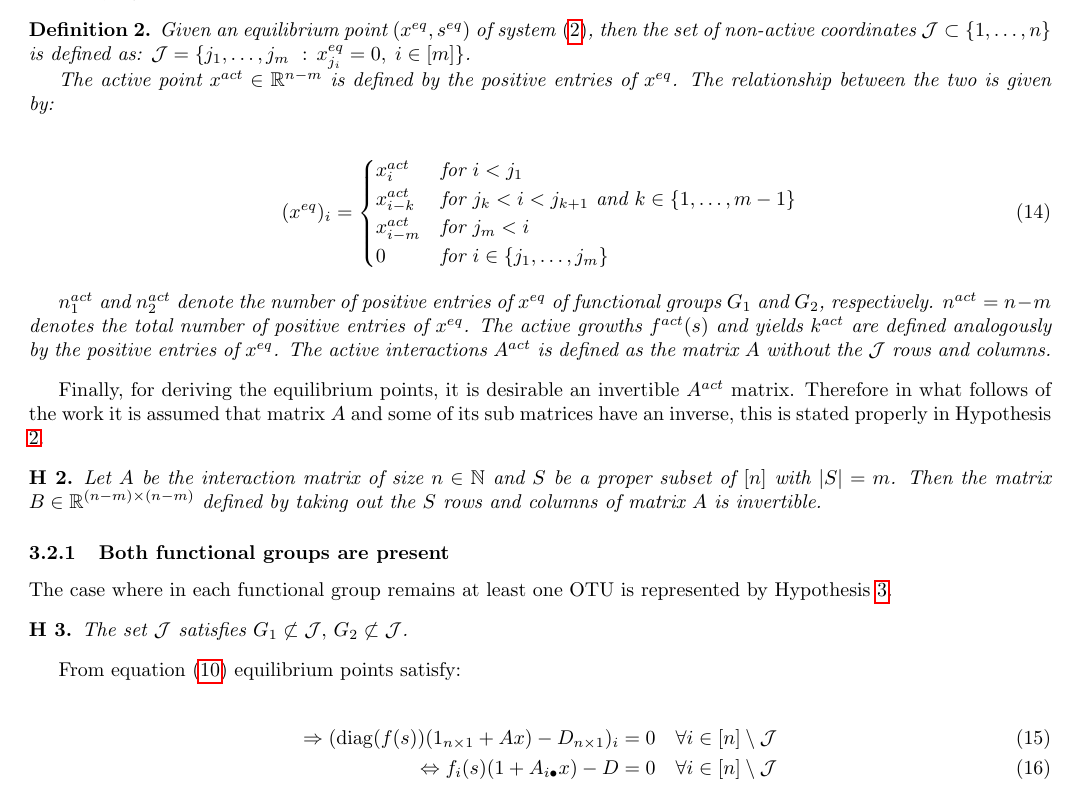
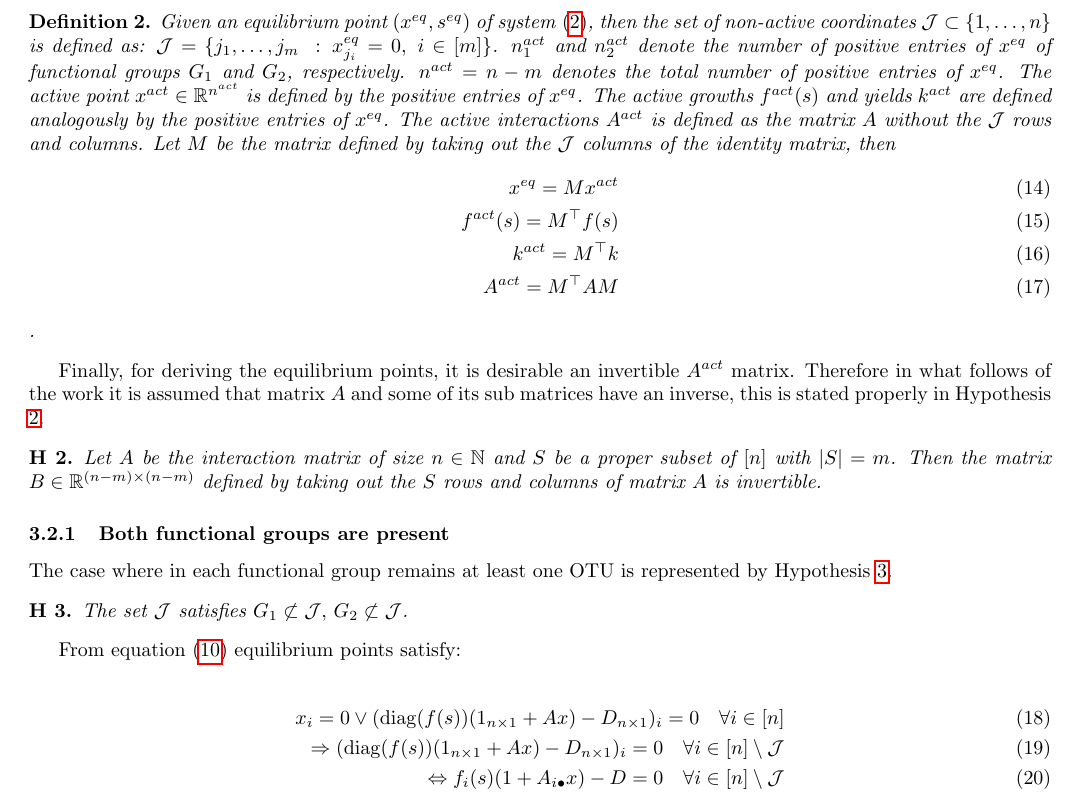
Before and after one commit to paus-5/Class-and-Track, a LaTeX paper (tex/Article_Interactions.tex): part of page 5 of 33, cut so that both start at the same text. Compiled offline with pdfLaTeX.

Commit message:
begin change of notation

```diff
--- a/tex/Article_Interactions.tex
+++ b/tex/Article_Interactions.tex
@@ -206,18 +206,21 @@ Observe that equilibrium points are by definition non-negative so the state vari
 
 \begin{defn}
 	Given an equilibrium point $(x^{eq},s^{eq})$ of system \eqref{system}, then the set of non-active coordinates $\mathcal{J}\subset \{1,\dots,n\}$ is defined as:
-	$\mathcal{J} = \{j_1, \dots, j_m\ : \, x^{eq}_{j_i} = 0 , \;i \in [m] \} $.
-
-	The active point $x^{act}\in \R^{n-m}$ is defined by the positive entries of $x^{eq}$. The relationship between the two is given by:
-
-	\begin{align}\label{EquilibriaFormula} (x^{eq})_i = \begin{cases}
-	x^{act}_i & \text{for } i < j_1\\
-	x^{act}_{i-k} & \text{for } j_{k}< i <j_{k+1}  \text{ and } k \in \{1,\dots,m-1\}\\
-	x^{act}_{i-m} & \text{for } j_{m}< i \\
-	0 & \text{for } i \in \{j_1, \dots, j_m\}
-	\end{cases} \end{align}
-
-	$n_1^{act}$ and $n_2^{act}$ denote the number of positive entries of $x^{eq}$ of functional groups $G_1$ and $G_2$, respectively. $n^{act} = n-m$ denotes the total number of positive entries of $x^{eq}$. The active growths $f^{act}(s)$ and yields $k^{act}$ are defined analogously by the positive entries of $x^{eq}$. The active interactions $A^{act}$ is defined as the matrix $A$ without the $\mathcal{J}$ rows and columns.
+	$\mathcal{J} = \{j_1, \dots, j_m\ : \, x^{eq}_{j_i} = 0 , \;i \in [m] \} $. $n_1^{act}$ and $n_2^{act}$ denote the number of positive entries of $x^{eq}$ of functional groups $G_1$ and $G_2$, respectively. $n^{act} = n-m$ denotes the total number of positive entries of $x^{eq}$. The active point $x^{act}\in \R^{n^{act}}$ is defined by the positive entries of $x^{eq}$. The active growths $f^{act}(s)$ and yields $k^{act}$ are defined analogously by the positive entries of $x^{eq}$. The active interactions $A^{act}$ is defined as the matrix $A$ without the $\mathcal{J}$ rows and columns. Let $M$ be the matrix defined by taking out the $\mathcal{J}$ columns of the identity matrix, then
+	 \begin{align}
+	 x^{eq} = Mx^{act} \\
+	 f^{act}(s) = M^{\top}f(s) \\
+	 k^{act} = M^{\top}k \\
+	 A^{act} = M^{\top}AM
+	 \end{align}.
+
+%	\begin{align}\label{EquilibriaFormula} (x^{eq})_i = \begin{cases}
+%	x^{act}_i & \text{for } i < j_1\\
+%	x^{act}_{i-k} & \text{for } j_{k}< i <j_{k+1}  \text{ and } k \in \{1,\dots,m-1\}\\
+%	x^{act}_{i-m} & \text{for } j_{m}< i \\
+%	0 & \text{for } i \in \{j_1, \dots, j_m\}
+%	\end{cases} \end{align}
+
 \end{defn}
 
  Finally, for deriving the equilibrium points, it is desirable an invertible $A^{act}$ matrix. Therefore in what follows of the work it is assumed that matrix $A$ and some of its sub matrices have an inverse, this is stated properly in Hypothesis \ref{inverse hypothesis}.
@@ -237,6 +240,7 @@ The case where in each functional group remains at least one OTU is represented
 From equation \eqref{Eq1} equilibrium points satisfy:
 
 \begin{align}
+x_i = 0 \vee (\diag(f(s))(1_{n\times 1} + Ax) - D_{n\times 1})_i = 0 \quad \forall i \in [n] \\
 \Rightarrow  (\diag (f(s))(1_{n\times 1}+ Ax) - D_{n\times 1})_i = 0 \quad \forall i \in [n]\setminus \mathcal{J} \\
 \Leftrightarrow f_i(s)(1 + A_{i\bullet}x) - D = 0 \quad \forall i \in [n]\setminus \mathcal{J} \label{Extinction}
 \end{align}
```
Also changed, not shown: tex/Article_Interactions.pdf.
